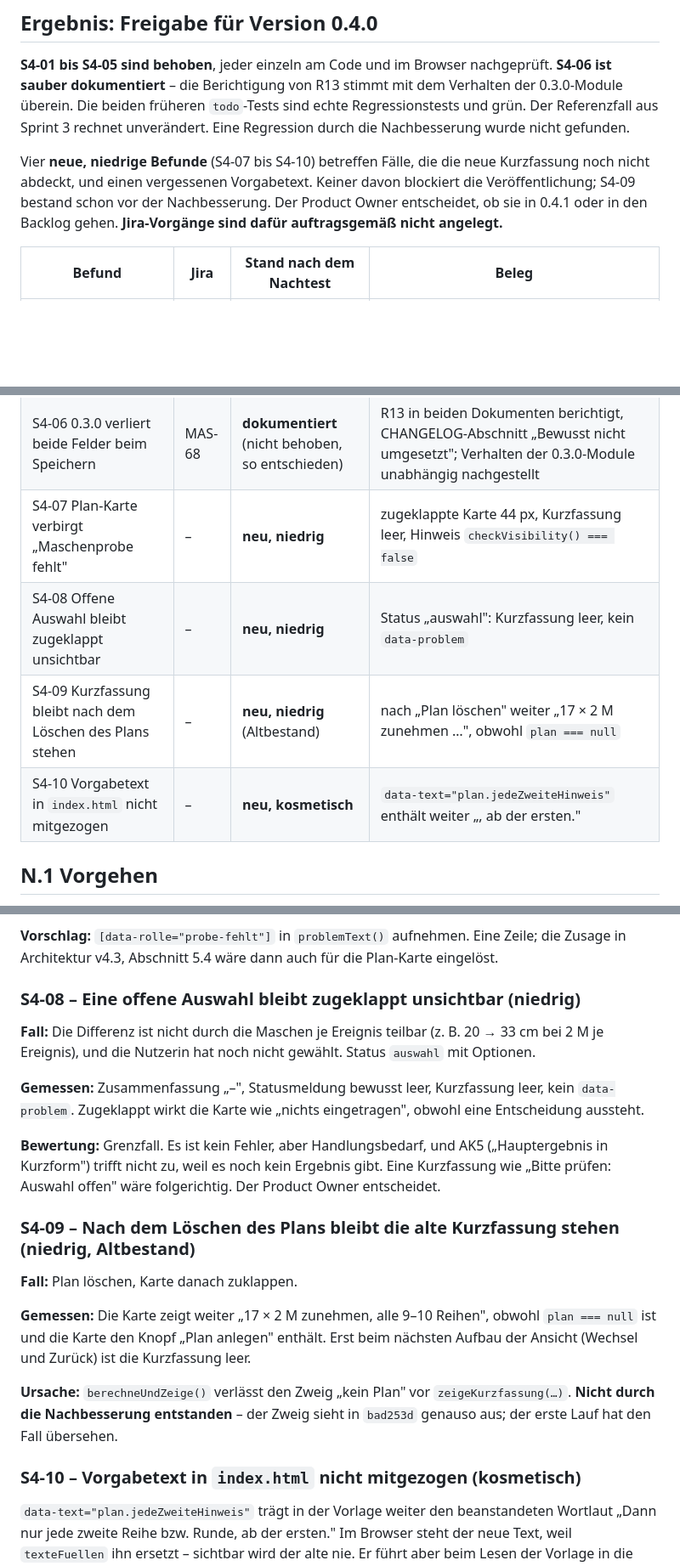
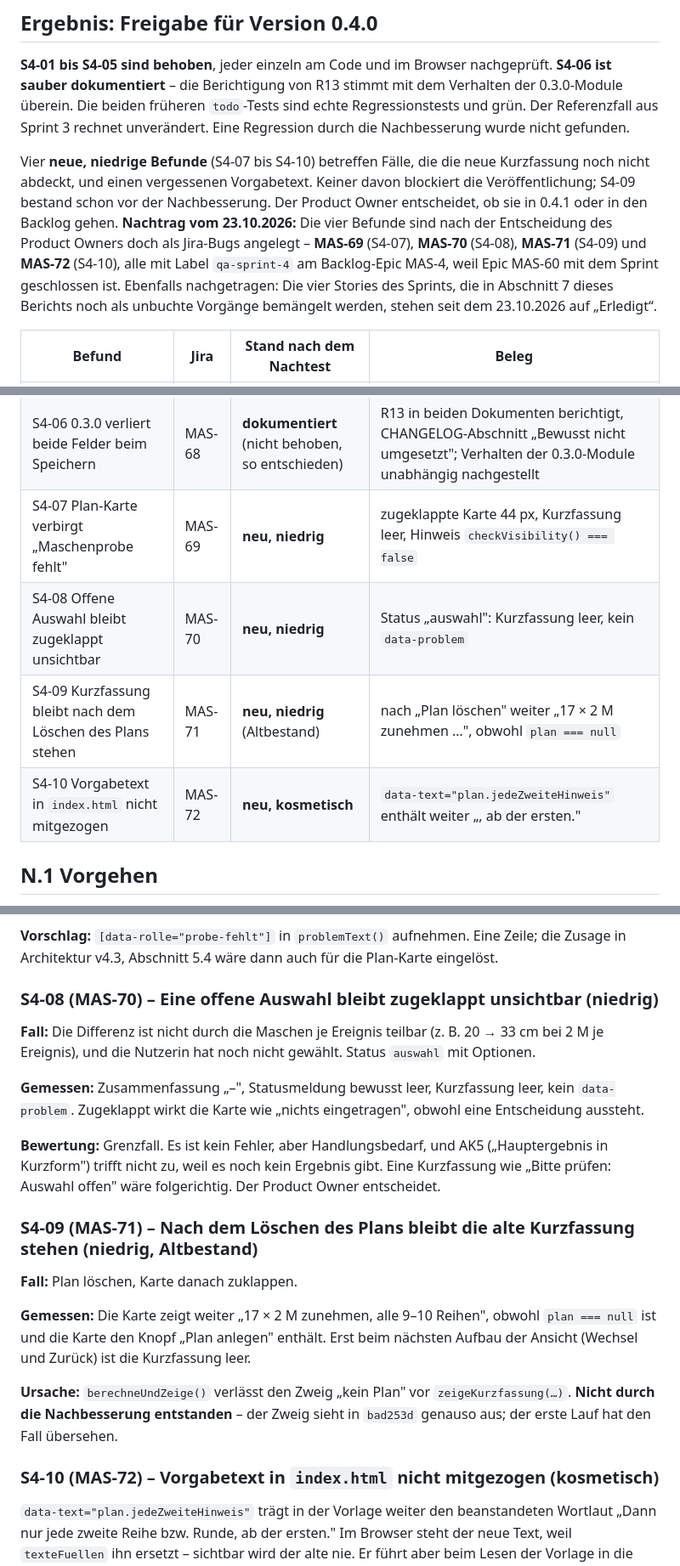
Before and after one commit to michawallburger-dev/maschenrechner, a Markdown page: docs/qa/sprint-4-testbericht.md, 3 parts joined by grey strips. Shown at 85% size. Drawn GitHub-style; blank space fills up the shorter version.

```diff
--- a/docs/qa/sprint-4-testbericht.md
+++ b/docs/qa/sprint-4-testbericht.md
@@ -320,7 +320,12 @@ rechnet unverändert. Eine Regression durch die Nachbesserung wurde nicht gefund
 Vier **neue, niedrige Befunde** (S4-07 bis S4-10) betreffen Fälle, die die neue Kurzfassung noch
 nicht abdeckt, und einen vergessenen Vorgabetext. Keiner davon blockiert die Veröffentlichung;
 S4-09 bestand schon vor der Nachbesserung. Der Product Owner entscheidet, ob sie in 0.4.1 oder in
-den Backlog gehen. **Jira-Vorgänge sind dafür auftragsgemäß nicht angelegt.**
+den Backlog gehen. **Nachtrag vom 23.10.2026:** Die vier Befunde sind nach der Entscheidung des Product Owners
+doch als Jira-Bugs angelegt – **MAS-69** (S4-07), **MAS-70** (S4-08), **MAS-71** (S4-09) und
+**MAS-72** (S4-10), alle mit Label `qa-sprint-4` am Backlog-Epic MAS-4, weil Epic MAS-60 mit
+dem Sprint geschlossen ist. Ebenfalls nachgetragen: Die vier Stories des Sprints, die in
+Abschnitt 7 dieses Berichts noch als unbuchte Vorgänge bemängelt werden, stehen seit dem
+23.10.2026 auf „Erledigt“.
 
 | Befund | Jira | Stand nach dem Nachtest | Beleg |
 |---|---|---|---|
@@ -330,10 +335,10 @@ den Backlog gehen. **Jira-Vorgänge sind dafür auftragsgemäß nicht angelegt.*
 | S4-04 „ab der ersten" am Schalter „nur jede 2." | MAS-67 | **behoben** | `plan.jedeZweiteHinweis` = „… ab der Startreihe."; im Browser so dargestellt |
 | S4-05 Zielquelle hieß „Länge in Reihen" | MAS-67 | **behoben** | Auswahlfeld 227 × 48 px bei 360 px, Eintrag „Aus Länge (cm) → Reihen" |
 | S4-06 0.3.0 verliert beide Felder beim Speichern | MAS-68 | **dokumentiert** (nicht behoben, so entschieden) | R13 in beiden Dokumenten berichtigt, CHANGELOG-Abschnitt „Bewusst nicht umgesetzt"; Verhalten der 0.3.0-Module unabhängig nachgestellt |
-| S4-07 Plan-Karte verbirgt „Maschenprobe fehlt" | – | **neu, niedrig** | zugeklappte Karte 44 px, Kurzfassung leer, Hinweis `checkVisibility() === false` |
-| S4-08 Offene Auswahl bleibt zugeklappt unsichtbar | – | **neu, niedrig** | Status „auswahl": Kurzfassung leer, kein `data-problem` |
-| S4-09 Kurzfassung bleibt nach dem Löschen des Plans stehen | – | **neu, niedrig** (Altbestand) | nach „Plan löschen" weiter „17 × 2 M zunehmen …", obwohl `plan === null` |
-| S4-10 Vorgabetext in `index.html` nicht mitgezogen | – | **neu, kosmetisch** | `data-text="plan.jedeZweiteHinweis"` enthält weiter „, ab der ersten." |
+| S4-07 Plan-Karte verbirgt „Maschenprobe fehlt" | MAS-69 | **neu, niedrig** | zugeklappte Karte 44 px, Kurzfassung leer, Hinweis `checkVisibility() === false` |
+| S4-08 Offene Auswahl bleibt zugeklappt unsichtbar | MAS-70 | **neu, niedrig** | Status „auswahl": Kurzfassung leer, kein `data-problem` |
+| S4-09 Kurzfassung bleibt nach dem Löschen des Plans stehen | MAS-71 | **neu, niedrig** (Altbestand) | nach „Plan löschen" weiter „17 × 2 M zunehmen …", obwohl `plan === null` |
+| S4-10 Vorgabetext in `index.html` nicht mitgezogen | MAS-72 | **neu, kosmetisch** | `data-text="plan.jedeZweiteHinweis"` enthält weiter „, ab der ersten." |
 
 ## N.1 Vorgehen
 
@@ -537,7 +542,7 @@ in ihrer Kurzfassung. Es gibt also andere Signale.
 **Vorschlag:** `[data-rolle="probe-fehlt"]` in `problemText()` aufnehmen. Eine Zeile; die Zusage in
 Architektur v4.3, Abschnitt 5.4 wäre dann auch für die Plan-Karte eingelöst.
 
-### S4-08 – Eine offene Auswahl bleibt zugeklappt unsichtbar (niedrig)
+### S4-08 (MAS-70) – Eine offene Auswahl bleibt zugeklappt unsichtbar (niedrig)
 
 **Fall:** Die Differenz ist nicht durch die Maschen je Ereignis teilbar (z. B. 20 → 33 cm bei 2 M je
 Ereignis), und die Nutzerin hat noch nicht gewählt. Status `auswahl` mit Optionen.
@@ -550,7 +555,7 @@ aussteht.
 Kurzform") trifft nicht zu, weil es noch kein Ergebnis gibt. Eine Kurzfassung wie „Bitte prüfen:
 Auswahl offen" wäre folgerichtig. Der Product Owner entscheidet.
 
-### S4-09 – Nach dem Löschen des Plans bleibt die alte Kurzfassung stehen (niedrig, Altbestand)
+### S4-09 (MAS-71) – Nach dem Löschen des Plans bleibt die alte Kurzfassung stehen (niedrig, Altbestand)
 
 **Fall:** Plan löschen, Karte danach zuklappen.
 
@@ -562,7 +567,7 @@ und Zurück) ist die Kurzfassung leer.
 **Nicht durch die Nachbesserung entstanden** – der Zweig sieht in `bad253d` genauso aus; der erste
 Lauf hat den Fall übersehen.
 
-### S4-10 – Vorgabetext in `index.html` nicht mitgezogen (kosmetisch)
+### S4-10 (MAS-72) – Vorgabetext in `index.html` nicht mitgezogen (kosmetisch)
 
 `data-text="plan.jedeZweiteHinweis"` trägt in der Vorlage weiter den beanstandeten Wortlaut „Dann
 nur jede zweite Reihe bzw. Runde, ab der ersten." Im Browser steht der neue Text, weil
```
Also changed, not shown: other parts of docs/qa/sprint-4-testbericht.md (+5 -3 lines), docs/STATUS.md (+7 -6 lines).
